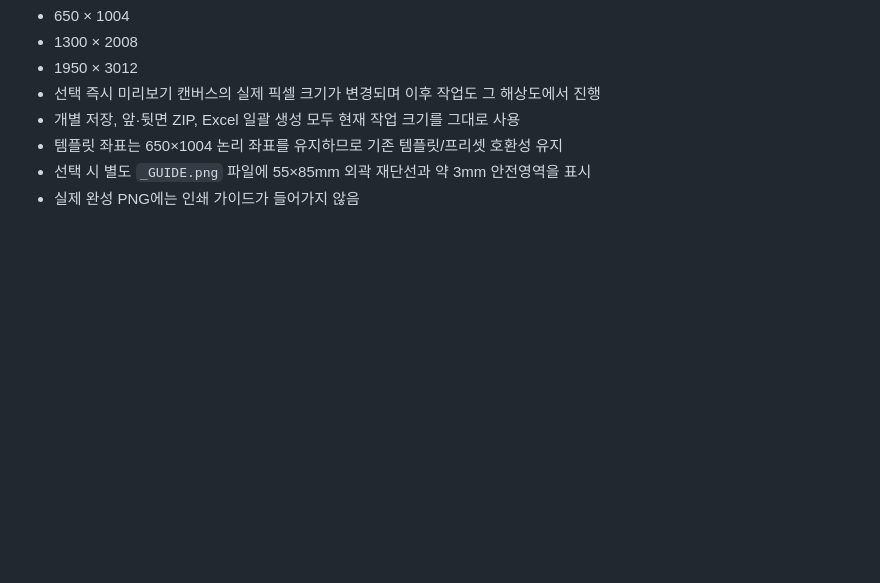
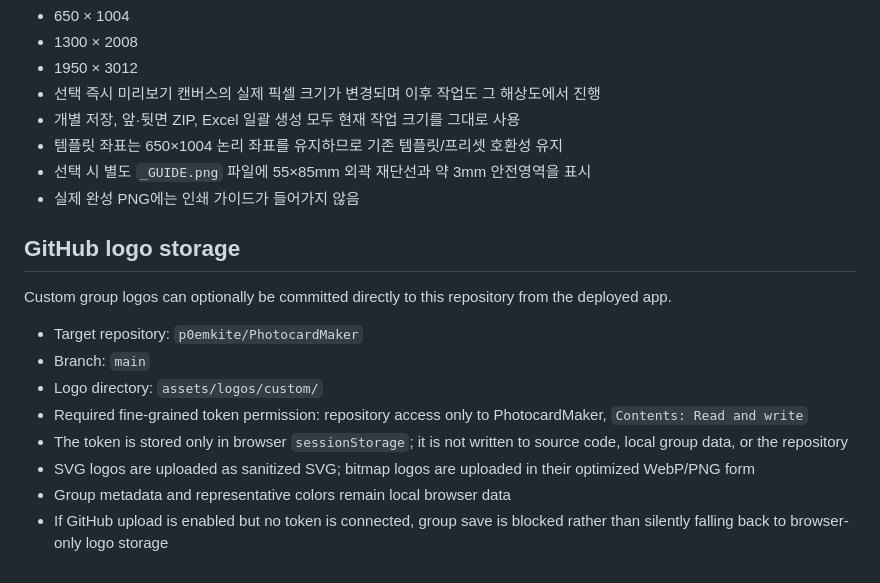
Before and after one commit to p0emkite/PhotocardMaker, a Markdown page: README.md, the part around the change. GitHub-like rendering; blank space fills up the shorter version.

Commit message:
Document GitHub-backed group logo storage

```diff
--- a/README.md
+++ b/README.md
@@ -114,3 +114,17 @@ npm test
 - 템플릿 좌표는 650×1004 논리 좌표를 유지하므로 기존 템플릿/프리셋 호환성 유지
 - 선택 시 별도 `_GUIDE.png` 파일에 55×85mm 외곽 재단선과 약 3mm 안전영역을 표시
 - 실제 완성 PNG에는 인쇄 가이드가 들어가지 않음
+
+
+## GitHub logo storage
+
+Custom group logos can optionally be committed directly to this repository from the deployed app.
+
+- Target repository: `p0emkite/PhotocardMaker`
+- Branch: `main`
+- Logo directory: `assets/logos/custom/`
+- Required fine-grained token permission: repository access only to PhotocardMaker, `Contents: Read and write`
+- The token is stored only in browser `sessionStorage`; it is not written to source code, local group data, or the repository
+- SVG logos are uploaded as sanitized SVG; bitmap logos are uploaded in their optimized WebP/PNG form
+- Group metadata and representative colors remain local browser data
+- If GitHub upload is enabled but no token is connected, group save is blocked rather than silently falling back to browser-only logo storage
```
